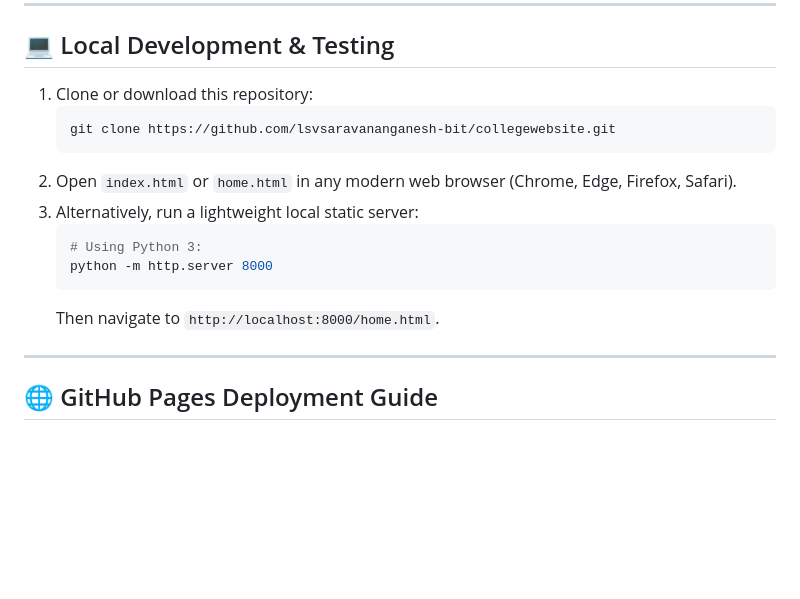
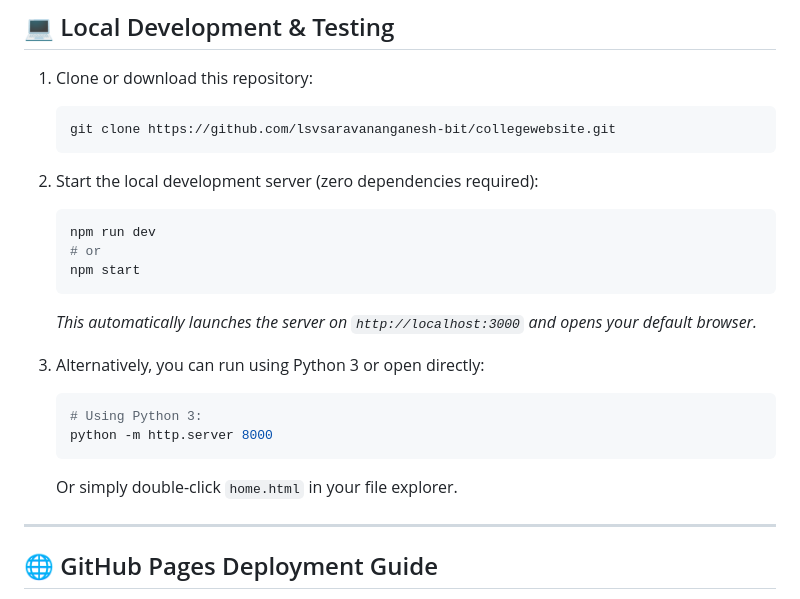
Before and after one commit to lsvsaravananganesh-bit/collegewebsite, a Markdown page: README.md, the part around the change. Rendered like a GitHub page; blank space fills up the shorter version.

Commit message:
Update README with npm run dev instructions

````diff
--- a/README.md
+++ b/README.md
@@ -156,13 +156,20 @@ collegewebsite/
    ```bash
    git clone https://github.com/lsvsaravananganesh-bit/collegewebsite.git
    ```
-2. Open `index.html` or `home.html` in any modern web browser (Chrome, Edge, Firefox, Safari).
-3. Alternatively, run a lightweight local static server:
+2. Start the local development server (zero dependencies required):
+   ```bash
+   npm run dev
+   # or
+   npm start
+   ```
+   *This automatically launches the server on `http://localhost:3000` and opens your default browser.*
+
+3. Alternatively, you can run using Python 3 or open directly:
    ```bash
    # Using Python 3:
    python -m http.server 8000
    ```
-   Then navigate to `http://localhost:8000/home.html`.
+   Or simply double-click `home.html` in your file explorer.
 
 ---
 
````
